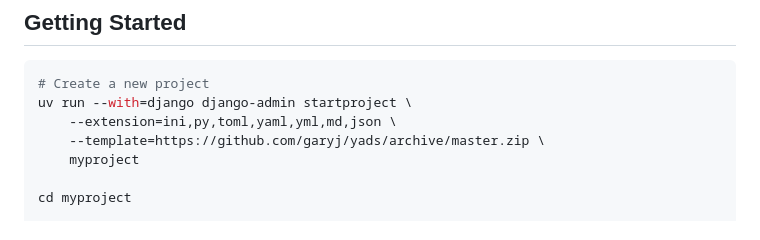
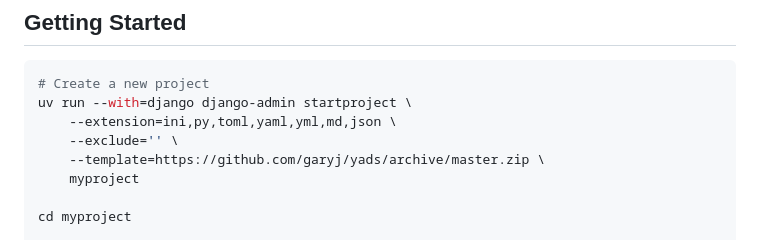
Before and after one commit to garyj/yadsapp, a Markdown page: template-generator/template-files/README.md, the part around the change. GitHub-like rendering.

Commit message:
docs: add exclude flag example in README so that `.vscode` dir is included
https://docs.djangoproject.com/en/dev/ref/django-admin/#cmdoption-startproject-exclude

https://github.com/django/django/blob/main/django/core/management/templates.py#L129

```diff
--- a/template-generator/template-files/README.md
+++ b/template-generator/template-files/README.md
@@ -98,6 +98,7 @@ development](https://github.com/garyj/yads/blob/master/.env.example).
 # Create a new project
 uv run --with=django django-admin startproject \
     --extension=ini,py,toml,yaml,yml,md,json \
+    --exclude='' \
     --template=https://github.com/garyj/yads/archive/master.zip \
     myproject
 
```
